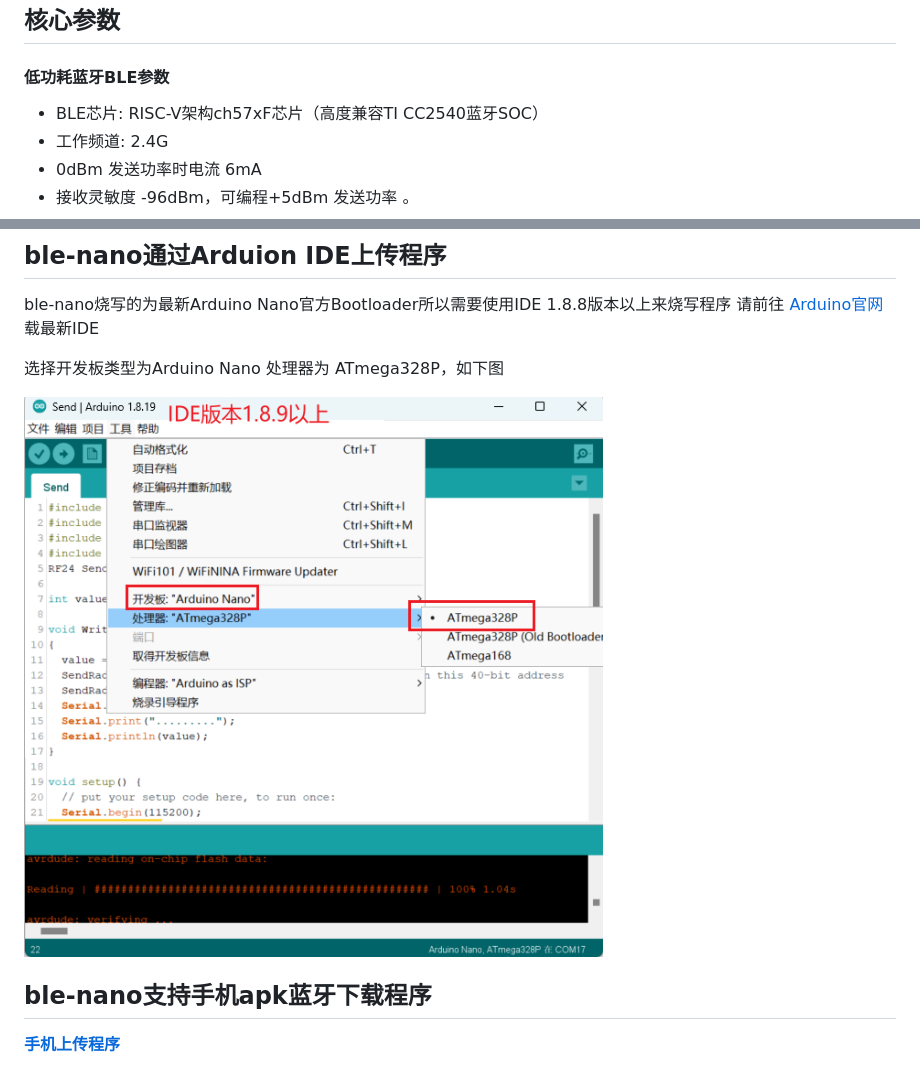
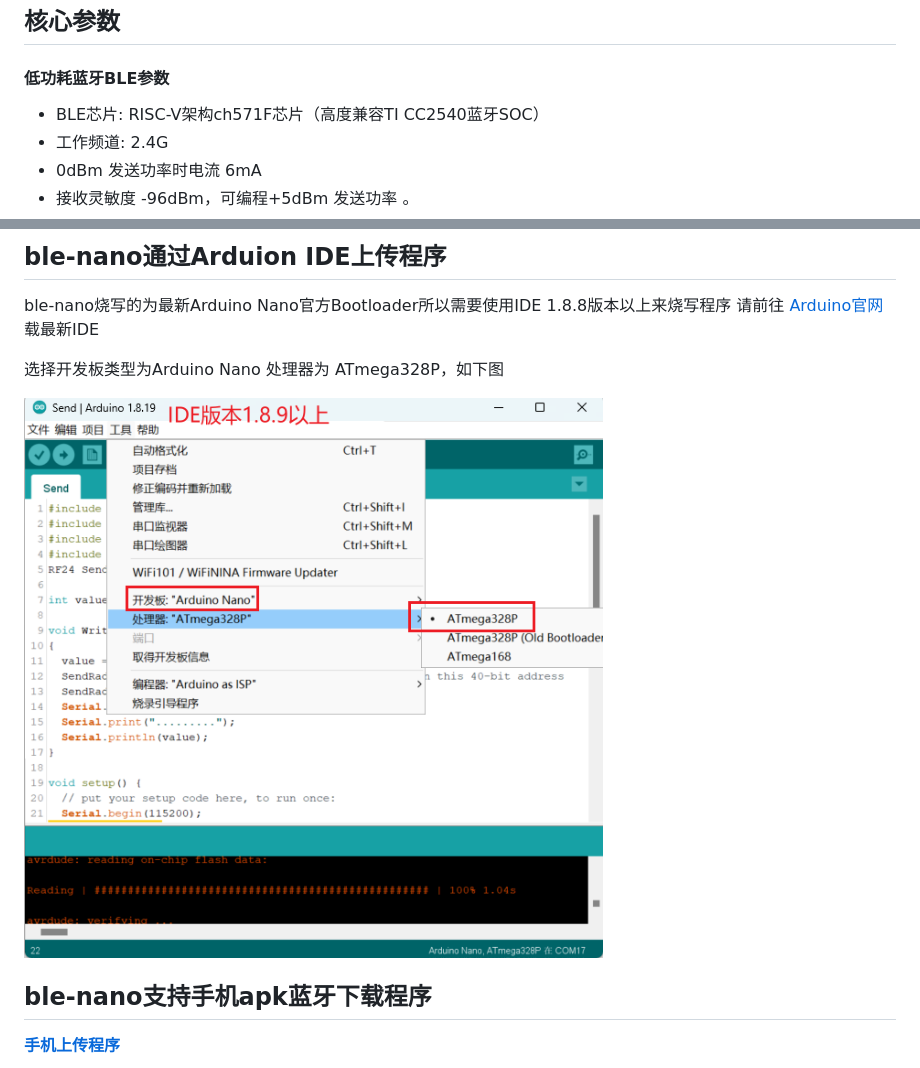
Before and after one commit to emakefun/ble-nano, a Markdown page: README_zh.md, 2 parts joined by grey strips. Drawn GitHub-style.

Commit message:
review ble-nano readme

```diff
--- a/README_zh.md
+++ b/README_zh.md
@@ -30,7 +30,7 @@
 
 #### 低功耗蓝牙BLE参数
 
-* BLE芯片: RISC-V架构ch57xF芯片（高度兼容TI CC2540蓝牙SOC）
+* BLE芯片: RISC-V架构ch571F芯片（高度兼容TI CC2540蓝牙SOC）
 * 工作频道: 2.4G
 * 0dBm 发送功率时电流 6mA
 * 接收灵敏度  -96dBm，可编程+5dBm 发送功率  。
@@ -101,7 +101,7 @@ ble-nano烧写的为最新Arduino Nano官方Bootloader所以需要使用IDE 1.8.
 
 选择开发板类型为Arduino Nano 处理器为 ATmega328P，如下图
 
-![ide](./image/ide_downloard.png)
+![ide](./image/ide_uploard_zh.png)
 
 ## ble-nano支持手机apk蓝牙下载程序
 
```
Also changed, not shown: other parts of README_zh.md (+3 -3 lines), README.md (+1 -1 lines), image/ide_uploard.png (added), image/ide_uploard_zh.png (renamed from image/ide_downloard.png), 4 other files.
